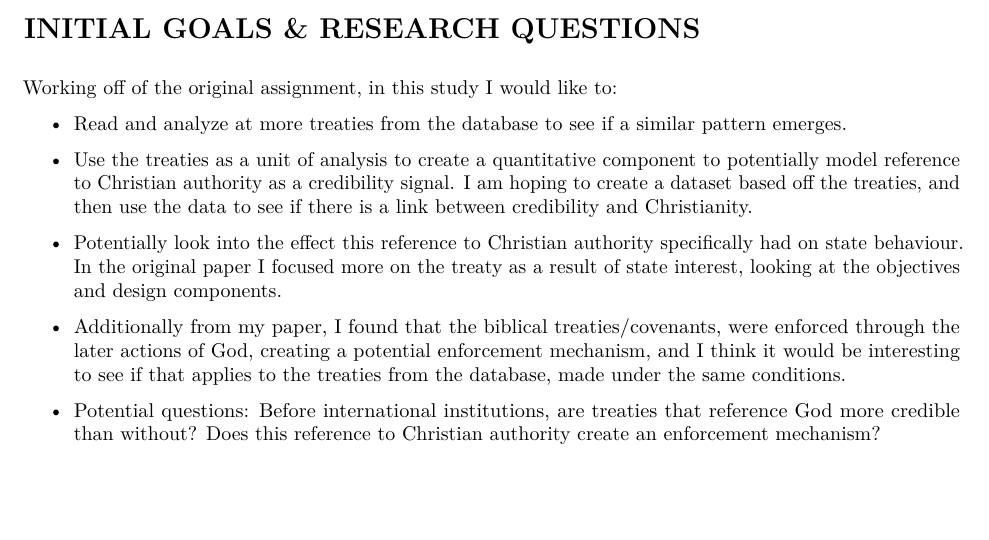
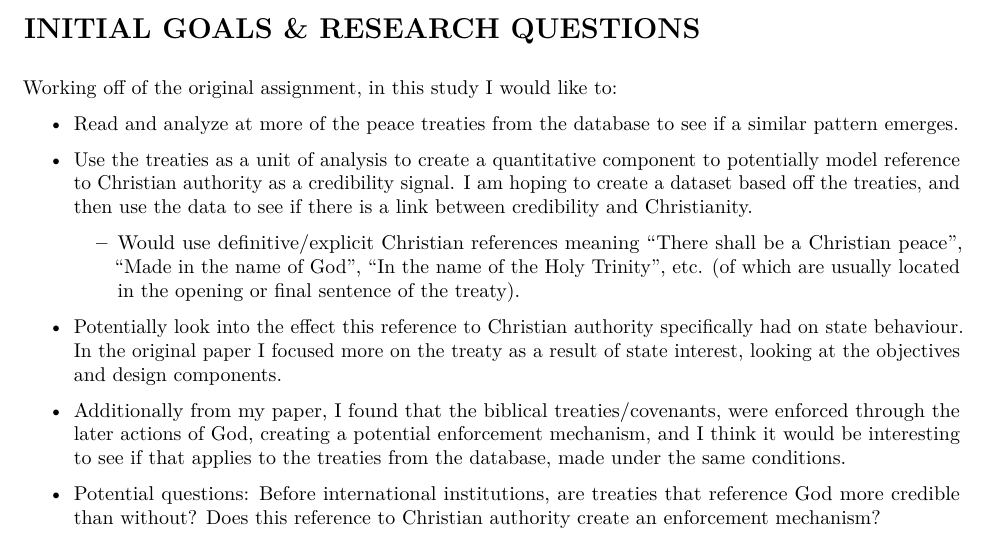
Before and after one commit to maseres/independentstudy, an R Markdown document (ProjectProposal.Rmd): part of the page, cut so that both start at the same text, the shorter picture padded with empty space. The pictures show the output file ProjectProposal.pdf that the author committed with the source.

Commit message:
updates to project proposal

```diff
--- a/ProjectProposal.Rmd
+++ b/ProjectProposal.Rmd
@@ -20,9 +20,11 @@ In the original assignment, I focused on a single treaty (Defensive Alliance Bet
 
 Working off of the original assignment, in this study I would like to:
 
-* Read and analyze at more treaties from the database to see if a similar pattern emerges.
+* Read and analyze at more of the peace treaties from the database to see if a similar pattern emerges.
 
 * Use the treaties as a unit of analysis to create a quantitative component to potentially model reference to Christian authority as a credibility signal. I am hoping to create a dataset based off the treaties, and then use the data to see if there is a link between credibility and Christianity.
+
+    + Would use definitive/explicit Christian references meaning "There shall be a Christian peace", "Made in the name of God", "In the name of the Holy Trinity", etc. (of which are usually located in the opening or final sentence of the treaty).
 
 * Potentially look into the effect this reference to Christian authority specifically had on state behaviour. In the original paper I focused more on the treaty as a result of state interest, looking at the objectives and design components.
 
```
Also changed, not shown: ProjectProposal.pdf.
